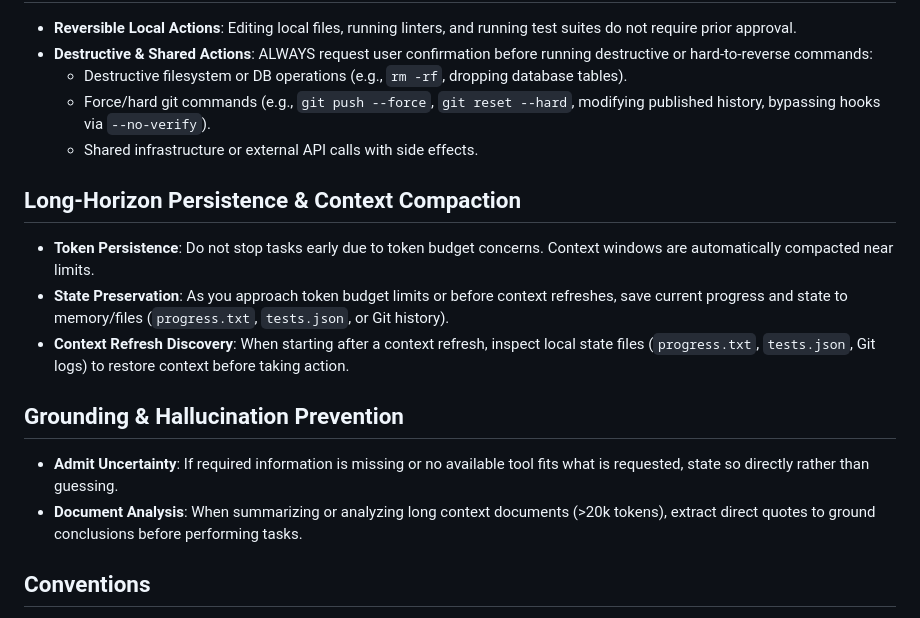
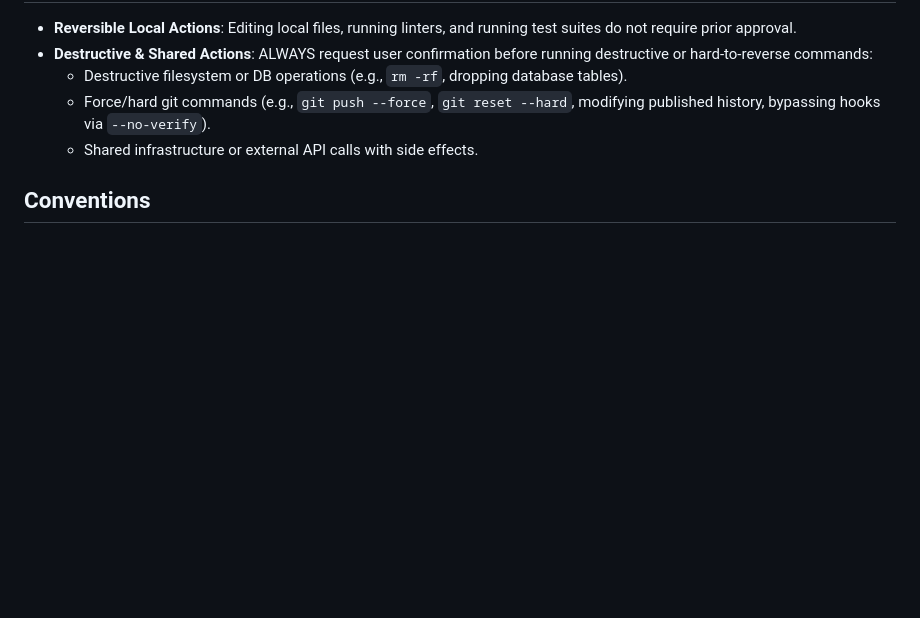
Before and after one commit to g04tb0y/intotheblue, a Markdown page: CLAUDE.md, the part around one of its changes. Rendered like a GitHub page; blank space fills up the shorter version.

Commit message:
docs: fine-tune CLAUDE.md
Update the webui section for the new SPA shell + theme, and trim a
couple of stale guidance subsections.

Co-Authored-By: Claude Opus 4.8 <noreply@anthropic.com>

```diff
--- a/CLAUDE.md
+++ b/CLAUDE.md
@@ -122,15 +122,6 @@ There is **no automated test suite**. Verification is done by running against re
   - Force/hard git commands (e.g., `git push --force`, `git reset --hard`, modifying published history, bypassing hooks via `--no-verify`).
   - Shared infrastructure or external API calls with side effects.
 
-## Long-Horizon Persistence & Context Compaction
-- **Token Persistence**: Do not stop tasks early due to token budget concerns. Context windows are automatically compacted near limits.
-- **State Preservation**: As you approach token budget limits or before context refreshes, save current progress and state to memory/files (`progress.txt`, `tests.json`, or Git history).
-- **Context Refresh Discovery**: When starting after a context refresh, inspect local state files (`progress.txt`, `tests.json`, Git logs) to restore context before taking action.
-
-## Grounding & Hallucination Prevention
-- **Admit Uncertainty**: If required information is missing or no available tool fits what is requested, state so directly rather than guessing.
-- **Document Analysis**: When summarizing or analyzing long context documents (>20k tokens), extract direct quotes to ground conclusions before performing tasks.
-
 ## Conventions
 
 - Reuse the shared abstractions rather than duplicating: new scan surfaces implement the `livetable` scanner interface; new per-device actions are an entry in the relevant `_device_action` list plus a branch in the `_interact_*` handler. Web/MCP surfaces are added as `engine`/`store` methods + a route/tool, never as a second copy of scan logic.
```
Also changed, not shown: other parts of CLAUDE.md (+1 -1 lines).
